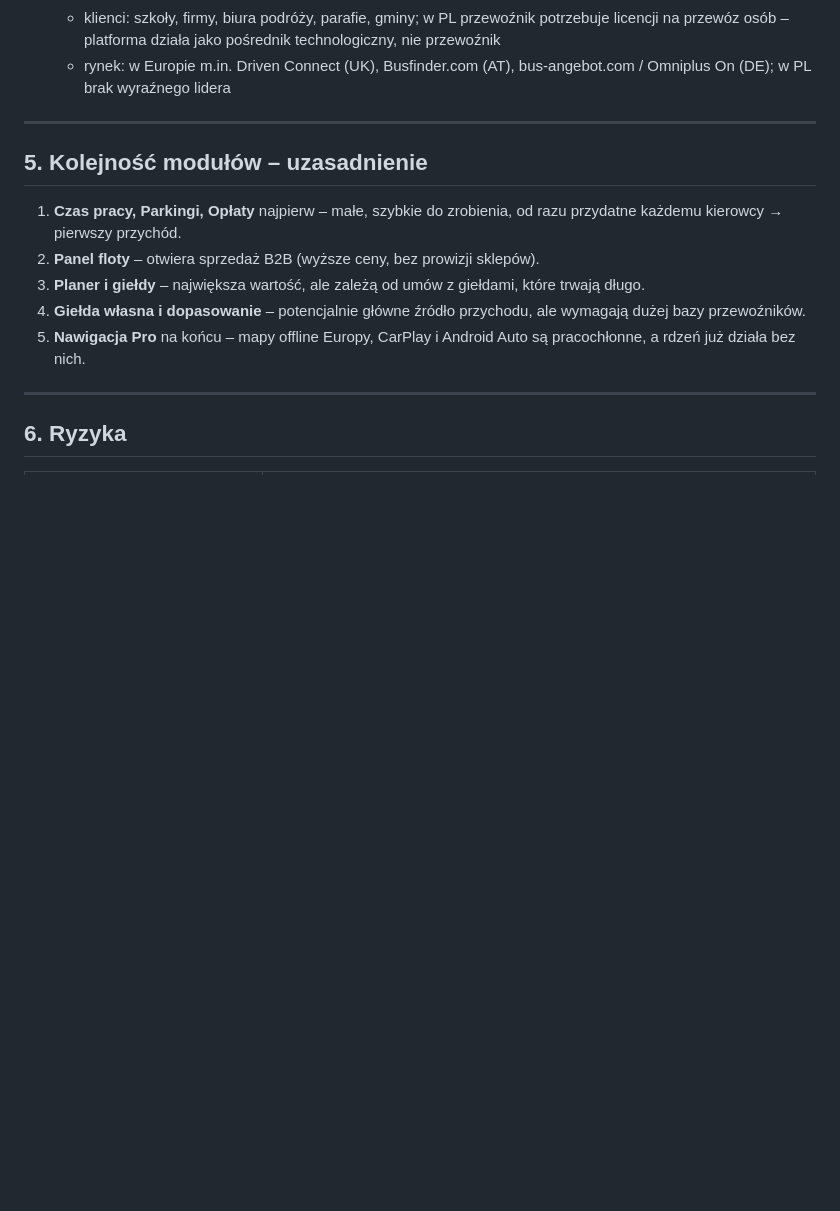
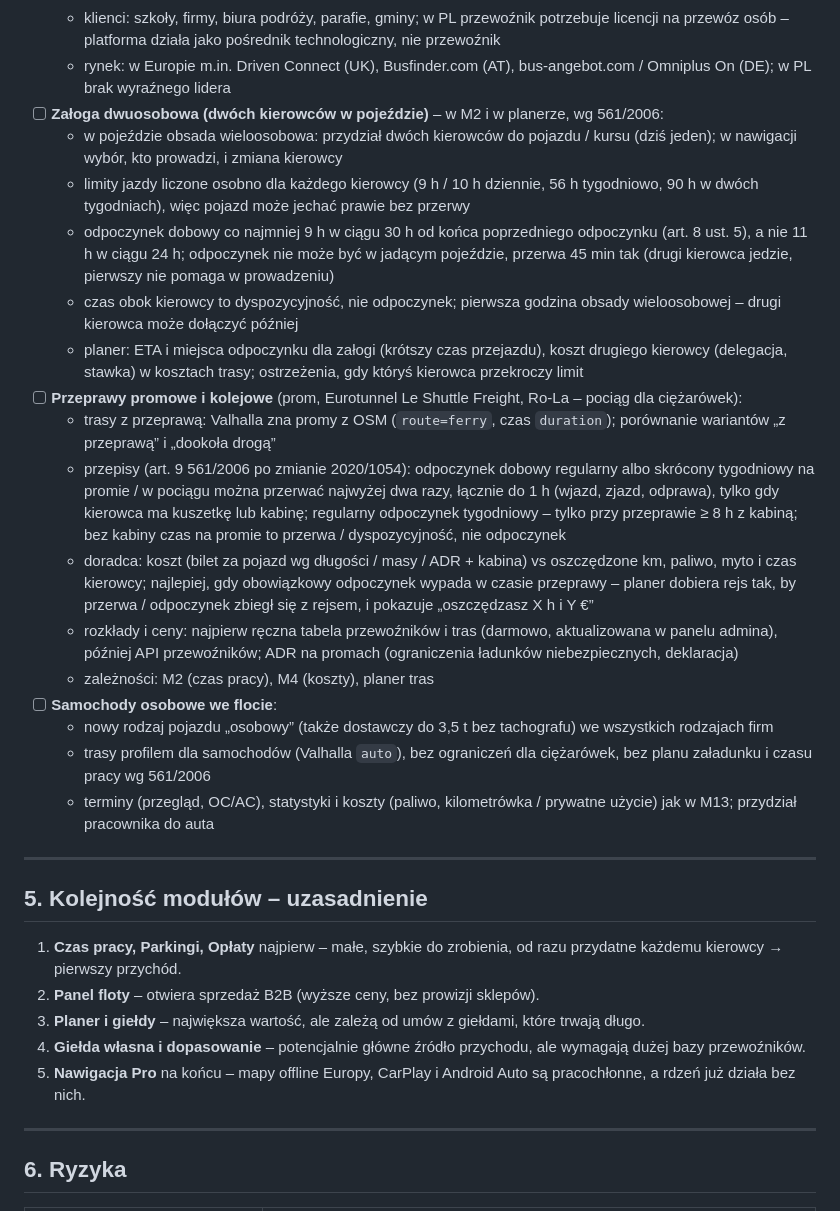
Before and after one commit to VentusTW/TruckMaps, a Markdown page: docs/PLAN.md, the part around the change. Rendered like a GitHub page; blank space fills up the shorter version.

Commit message:
Plan: załoga dwuosobowa, przeprawy promowe i kolejowe, samochody osobowe
Co-Authored-By: Claude Opus 5.5 <noreply@anthropic.com>

```diff
--- a/docs/PLAN.md
+++ b/docs/PLAN.md
@@ -525,6 +525,22 @@ Czasy orientacyjne. Łącznie: **pierwszy przychód po ~10–12 miesiącach**, p
   - flota, terminy, dokumenty jak w M13/M14 + listy pasażerów, ubezpieczenie NNW
   - klienci: szkoły, firmy, biura podróży, parafie, gminy; w PL przewoźnik potrzebuje licencji na przewóz osób – platforma działa jako pośrednik technologiczny, nie przewoźnik
   - rynek: w Europie m.in. Driven Connect (UK), Busfinder.com (AT), bus-angebot.com / Omniplus On (DE); w PL brak wyraźnego lidera
+- [ ] **Załoga dwuosobowa (dwóch kierowców w pojeździe)** – w M2 i w planerze, wg 561/2006:
+  - w pojeździe obsada wieloosobowa: przydział dwóch kierowców do pojazdu / kursu (dziś jeden); w nawigacji wybór, kto prowadzi, i zmiana kierowcy
+  - limity jazdy liczone osobno dla każdego kierowcy (9 h / 10 h dziennie, 56 h tygodniowo, 90 h w dwóch tygodniach), więc pojazd może jechać prawie bez przerwy
+  - odpoczynek dobowy co najmniej 9 h w ciągu 30 h od końca poprzedniego odpoczynku (art. 8 ust. 5), a nie 11 h w ciągu 24 h; odpoczynek nie może być w jadącym pojeździe, przerwa 45 min tak (drugi kierowca jedzie, pierwszy nie pomaga w prowadzeniu)
+  - czas obok kierowcy to dyspozycyjność, nie odpoczynek; pierwsza godzina obsady wieloosobowej – drugi kierowca może dołączyć później
+  - planer: ETA i miejsca odpoczynku dla załogi (krótszy czas przejazdu), koszt drugiego kierowcy (delegacja, stawka) w kosztach trasy; ostrzeżenia, gdy któryś kierowca przekroczy limit
+- [ ] **Przeprawy promowe i kolejowe** (prom, Eurotunnel Le Shuttle Freight, Ro-La – pociąg dla ciężarówek):
+  - trasy z przeprawą: Valhalla zna promy z OSM (`route=ferry`, czas `duration`); porównanie wariantów „z przeprawą” i „dookoła drogą”
+  - przepisy (art. 9 561/2006 po zmianie 2020/1054): odpoczynek dobowy regularny albo skrócony tygodniowy na promie / w pociągu można przerwać najwyżej dwa razy, łącznie do 1 h (wjazd, zjazd, odprawa), tylko gdy kierowca ma kuszetkę lub kabinę; regularny odpoczynek tygodniowy – tylko przy przeprawie ≥ 8 h z kabiną; bez kabiny czas na promie to przerwa / dyspozycyjność, nie odpoczynek
+  - doradca: koszt (bilet za pojazd wg długości / masy / ADR + kabina) vs oszczędzone km, paliwo, myto i czas kierowcy; najlepiej, gdy obowiązkowy odpoczynek wypada w czasie przeprawy – planer dobiera rejs tak, by przerwa / odpoczynek zbiegł się z rejsem, i pokazuje „oszczędzasz X h i Y €”
+  - rozkłady i ceny: najpierw ręczna tabela przewoźników i tras (darmowo, aktualizowana w panelu admina), później API przewoźników; ADR na promach (ograniczenia ładunków niebezpiecznych, deklaracja)
+  - zależności: M2 (czas pracy), M4 (koszty), planer tras
+- [ ] **Samochody osobowe we flocie**:
+  - nowy rodzaj pojazdu „osobowy” (także dostawczy do 3,5 t bez tachografu) we wszystkich rodzajach firm
+  - trasy profilem dla samochodów (Valhalla `auto`), bez ograniczeń dla ciężarówek, bez planu załadunku i czasu pracy wg 561/2006
+  - terminy (przegląd, OC/AC), statystyki i koszty (paliwo, kilometrówka / prywatne użycie) jak w M13; przydział pracownika do auta
 
 ---
 
```
